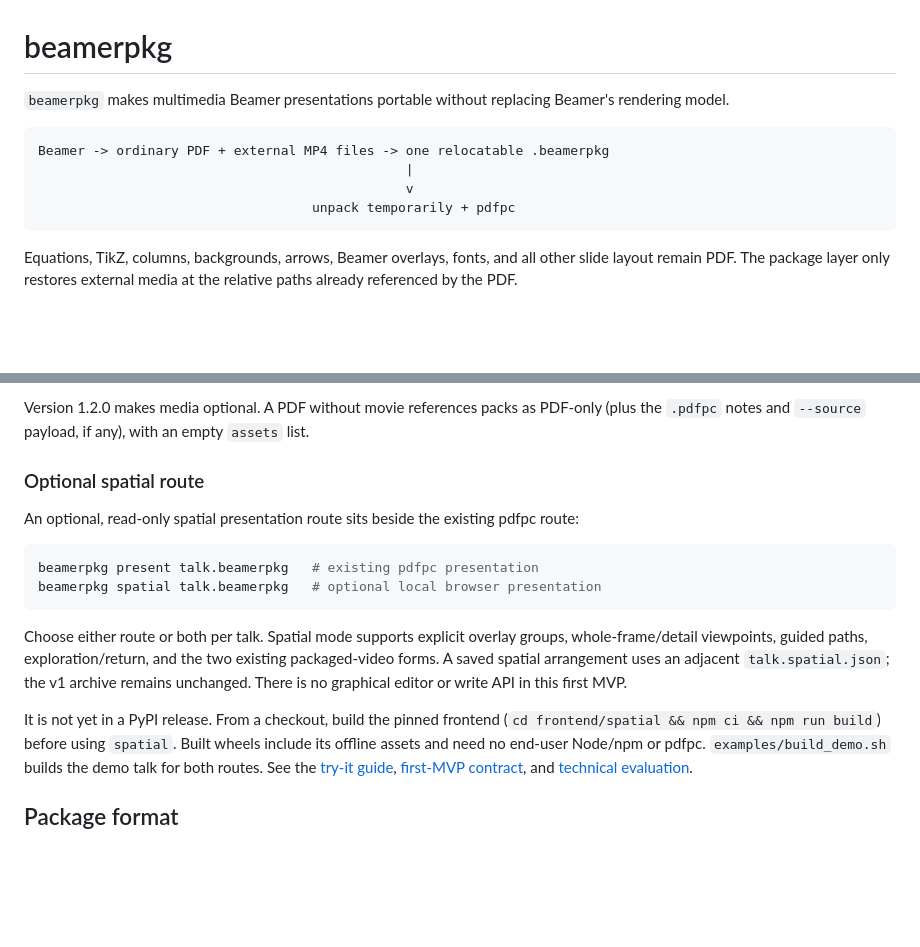
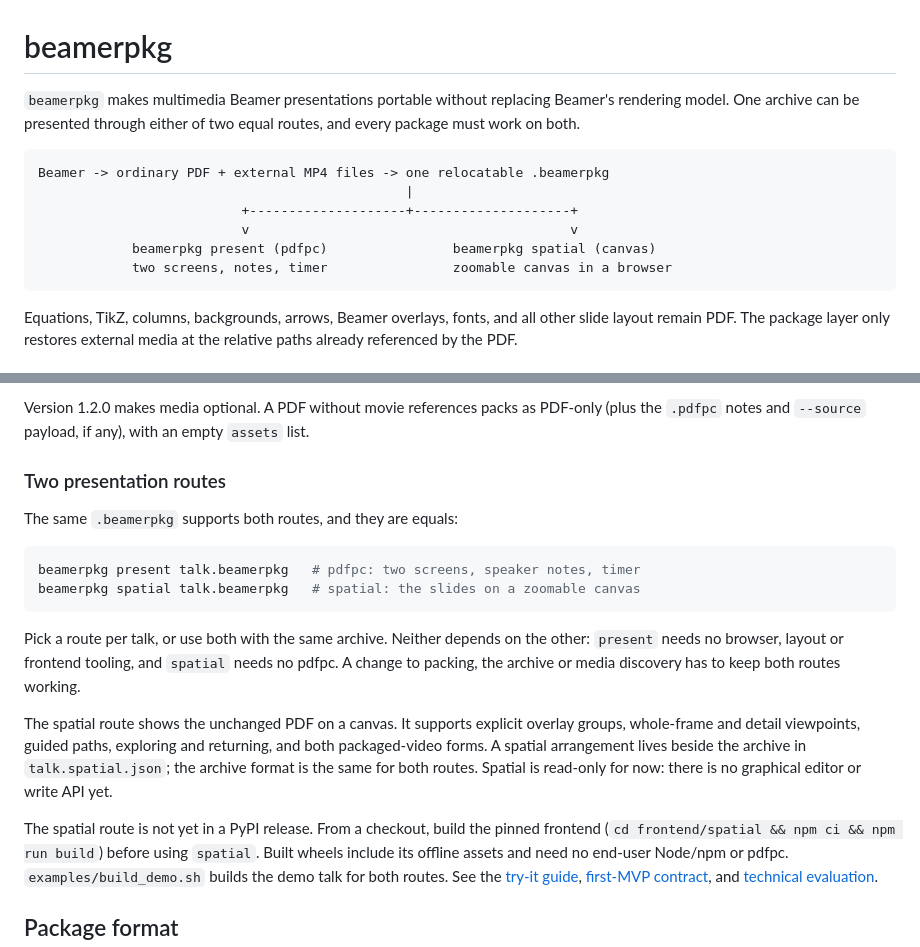
Before and after one commit to ukerzel/beamerpkg, a Markdown page: README.md, 2 parts joined by grey strips. Rendered like a GitHub page; blank space fills up the shorter version.

Commit message:
Present pdfpc and spatial as equal routes that every package supports
Co-Authored-By: Claude Opus 5.5 <noreply@anthropic.com>

````diff
--- a/README.md
+++ b/README.md
@@ -1,13 +1,16 @@
 # beamerpkg
 
 `beamerpkg` makes multimedia Beamer presentations portable without replacing
-Beamer's rendering model.
+Beamer's rendering model. One archive can be presented through either of two
+equal routes, and every package must work on both.
 
 ```text
 Beamer -> ordinary PDF + external MP4 files -> one relocatable .beamerpkg
                                                |
-                                               v
-                                   unpack temporarily + pdfpc
+                          +--------------------+--------------------+
+                          v                                         v
+            beamerpkg present (pdfpc)                beamerpkg spatial (canvas)
+            two screens, notes, timer                zoomable canvas in a browser
 ```
 
 Equations, TikZ, columns, backgrounds, arrows, Beamer overlays, fonts, and all
@@ -29,23 +32,27 @@ Version 1.2.0 makes media optional. A PDF without movie references packs as
 PDF-only (plus the `.pdfpc` notes and `--source` payload, if any), with an empty
 `assets` list.
 
-### Optional spatial route
+### Two presentation routes
 
-An optional, read-only spatial presentation route sits beside the existing
-pdfpc route:
+The same `.beamerpkg` supports both routes, and they are equals:
 
 ```bash
-beamerpkg present talk.beamerpkg   # existing pdfpc presentation
-beamerpkg spatial talk.beamerpkg   # optional local browser presentation
+beamerpkg present talk.beamerpkg   # pdfpc: two screens, speaker notes, timer
+beamerpkg spatial talk.beamerpkg   # spatial: the slides on a zoomable canvas
 ```
 
-Choose either route or both per talk. Spatial mode supports explicit overlay
-groups, whole-frame/detail viewpoints, guided paths, exploration/return, and
-the two existing packaged-video forms. A saved spatial arrangement uses an
-adjacent `talk.spatial.json`; the v1 archive remains unchanged. There is no
-graphical editor or write API in this first MVP.
+Pick a route per talk, or use both with the same archive. Neither depends on
+the other: `present` needs no browser, layout or frontend tooling, and `spatial`
+needs no pdfpc. A change to packing, the archive or media discovery has to keep
+both routes working.
 
-It is not yet in a PyPI release. From a checkout, build the pinned frontend
+The spatial route shows the unchanged PDF on a canvas. It supports explicit
+overlay groups, whole-frame and detail viewpoints, guided paths, exploring and
+returning, and both packaged-video forms. A spatial arrangement lives beside the
+archive in `talk.spatial.json`; the archive format is the same for both routes.
+Spatial is read-only for now: there is no graphical editor or write API yet.
+
+The spatial route is not yet in a PyPI release. From a checkout, build the pinned frontend
 (`cd frontend/spatial && npm ci && npm run build`) before using `spatial`.
 Built wheels include its offline assets and need no end-user Node/npm or pdfpc.
 `examples/build_demo.sh` builds the demo talk for both routes. See the
````
Also changed, not shown: docs/spatial/USER_GUIDE.md (+10 -8 lines).
